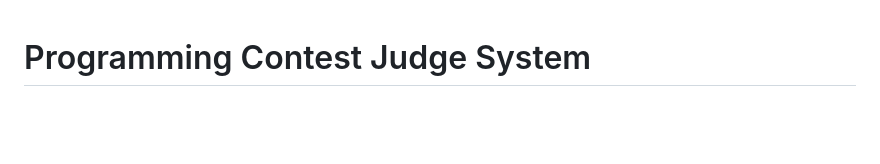
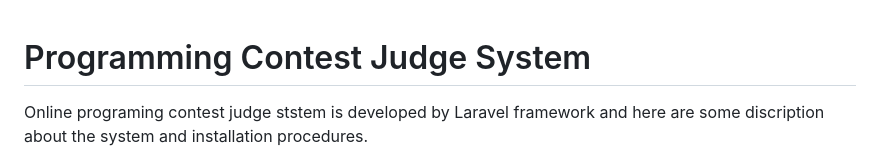
Before and after one commit to Yibarek/online-judge, a Markdown page: README.md, the part around the change. GitHub-like rendering; blank space fills up the shorter version.

```diff
--- a/README.md
+++ b/README.md
@@ -1,4 +1,6 @@
 <h1>Programming Contest Judge System</h1>
+
+Online programing contest judge ststem is developed by Laravel framework and here are some discription about the system and installation procedures.
 
 ![Alt text](image.png)
 
```
